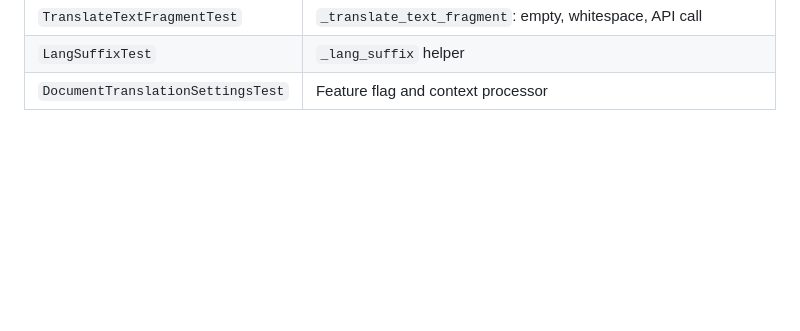
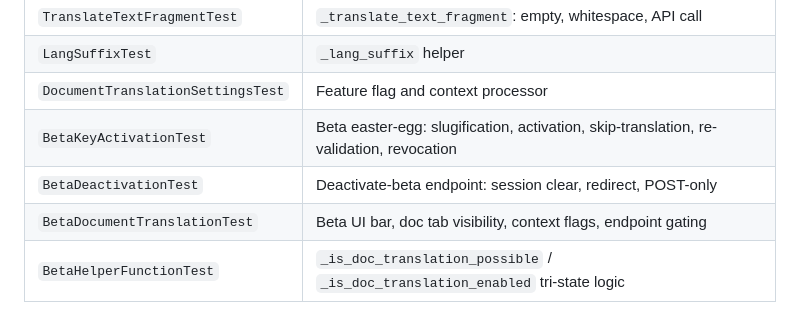
Before and after one commit to scinnod/jadelation, a Markdown page: docs/TESTING.md, the part around the change. GitHub-like rendering; blank space fills up the shorter version.

```diff
--- a/docs/TESTING.md
+++ b/docs/TESTING.md
@@ -206,3 +206,7 @@ docker-compose exec deepl python -m pytest --cov=deeplFrontend --cov-report=xml
 | `TranslateTextFragmentTest` | `_translate_text_fragment`: empty, whitespace, API call |
 | `LangSuffixTest` | `_lang_suffix` helper |
 | `DocumentTranslationSettingsTest` | Feature flag and context processor |
+| `BetaKeyActivationTest` | Beta easter-egg: slugification, activation, skip-translation, re-validation, revocation |
+| `BetaDeactivationTest` | Deactivate-beta endpoint: session clear, redirect, POST-only |
+| `BetaDocumentTranslationTest` | Beta UI bar, doc tab visibility, context flags, endpoint gating |
+| `BetaHelperFunctionTest` | `_is_doc_translation_possible` / `_is_doc_translation_enabled` tri-state logic |
```
Also changed, not shown: docs/DOCUMENT_TRANSLATION.md (+45 -1 lines).
